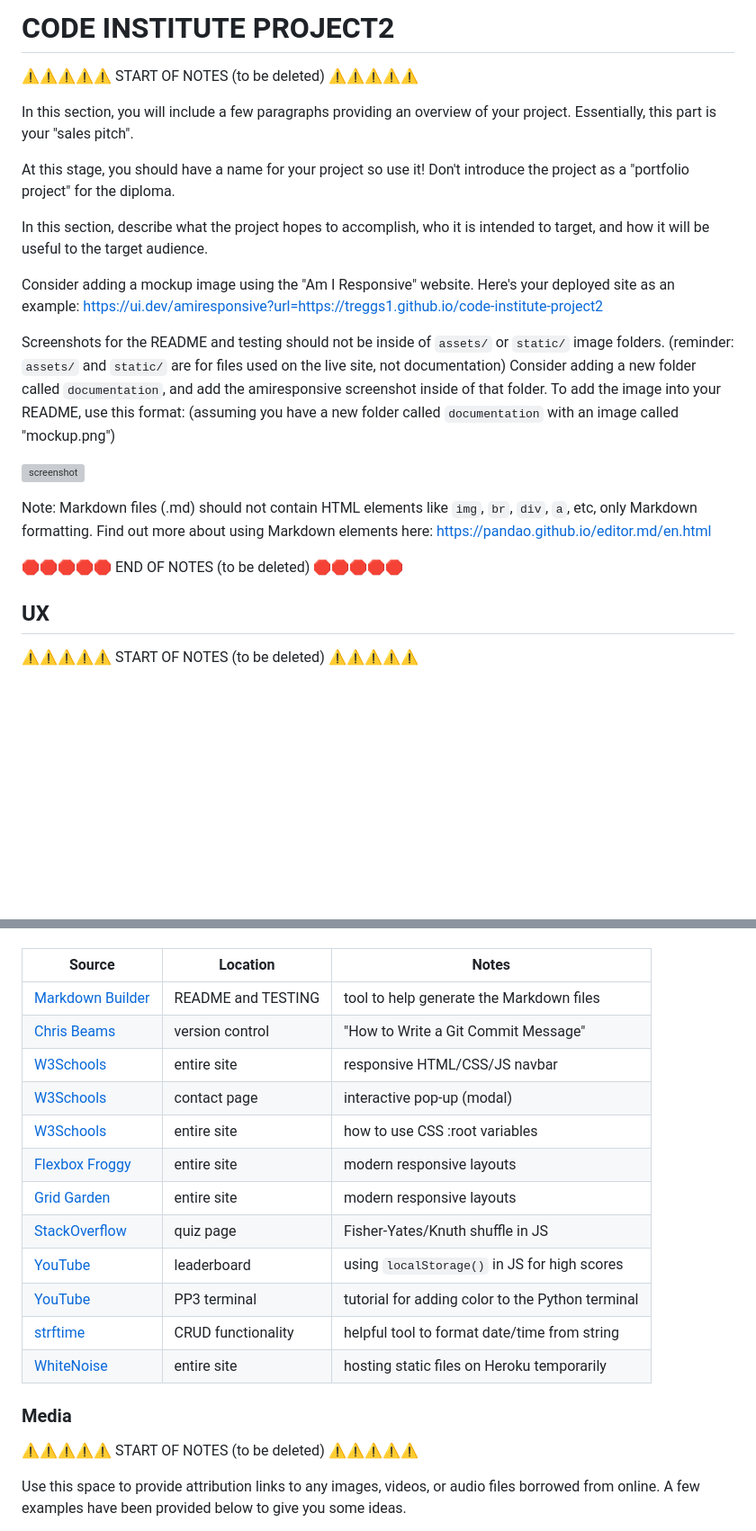
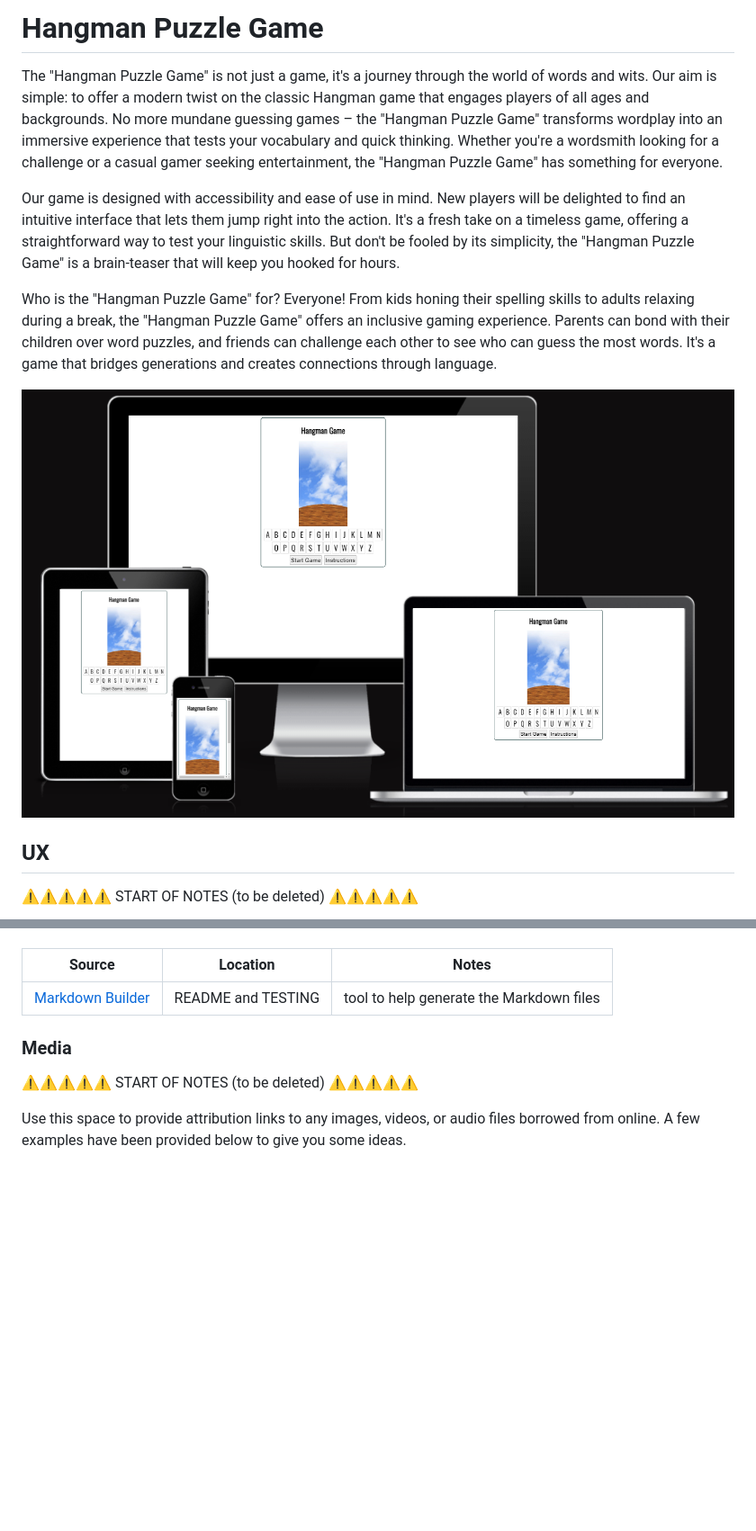
Before and after one commit to treggs1/code-institute-project2, a Markdown page: README.md, 2 parts joined by grey strips. Shown: that part at 90% size. Drawn GitHub-style; pictures changed too: documentation/amiresponsive.png (added); blank space fills up the shorter version; grey boxes are pictures that could not be loaded.

Commit message:
Update readme.md with project introduction and new documentation folder for images used in readme.md and testing.md

```diff
--- a/README.md
+++ b/README.md
@@ -1,32 +1,13 @@
-# CODE INSTITUTE PROJECT2
+# Hangman Puzzle Game
 
-⚠️⚠️⚠️⚠️⚠️ START OF NOTES (to be deleted) ⚠️⚠️⚠️⚠️⚠️
+The "Hangman Puzzle Game" is not just a game, it's a journey through the world of words and wits. Our aim is simple: to offer a modern twist on the classic Hangman game that engages players of all ages and backgrounds. No more mundane guessing games – the "Hangman Puzzle Game" transforms wordplay into an immersive experience that tests your vocabulary and quick thinking. Whether you're a wordsmith looking for a challenge or a casual gamer seeking entertainment, the "Hangman Puzzle Game" has something for everyone.
 
-In this section, you will include a few paragraphs providing an overview of your project.
-Essentially, this part is your "sales pitch".
+Our game is designed with accessibility and ease of use in mind. New players will be delighted to find an intuitive interface that lets them jump right into the action. It's a fresh take on a timeless game, offering a straightforward way to test your linguistic skills. But don't be fooled by its simplicity, the "Hangman Puzzle Game" is a brain-teaser that will keep you hooked for hours.
 
-At this stage, you should have a name for your project so use it!
-Don't introduce the project as a "portfolio project" for the diploma.
+Who is the "Hangman Puzzle Game" for? Everyone! From kids honing their spelling skills to adults relaxing during a break, the "Hangman Puzzle Game" offers an inclusive gaming experience. Parents can bond with their children over word puzzles, and friends can challenge each other to see who can guess the most words. It's a game that bridges generations and creates connections through language.
 
-In this section, describe what the project hopes to accomplish, who it is intended to target, and how it will be useful to the target audience.
+![Am I Responsive?](documentation/amiresponsive.png "Am I Responsive? Website Mockup")
 
-Consider adding a mockup image using the "Am I Responsive" website.
-Here's your deployed site as an example:
-https://ui.dev/amiresponsive?url=https://treggs1.github.io/code-institute-project2
-
-Screenshots for the README and testing should not be inside of `assets/` or `static/` image folders.
-(reminder: `assets/` and `static/` are for files used on the live site, not documentation)
-Consider adding a new folder called `documentation`, and add the amiresponsive screenshot inside of that folder.
-To add the image into your README, use this format:
-(assuming you have a new folder called `documentation` with an image called "mockup.png")
-
-![screenshot](documentation/mockup.png)
-
-Note: Markdown files (.md) should not contain HTML elements like `img`, `br`, `div`, `a`, etc, only Markdown formatting.
-Find out more about using Markdown elements here:
-https://pandao.github.io/editor.md/en.html
-
-🛑🛑🛑🛑🛑 END OF NOTES (to be deleted) 🛑🛑🛑🛑🛑
 
 ## UX
 
@@ -353,17 +298,6 @@ Ideally, you should provide an actual link to every resource used, not just a ge
 | Source | Location | Notes |
 | --- | --- | --- |
 | [Markdown Builder](https://traveltimn.github.io/markdown-builder) | README and TESTING | tool to help generate the Markdown files |
-| [Chris Beams](https://chris.beams.io/posts/git-commit) | version control | "How to Write a Git Commit Message" |
-| [W3Schools](https://www.w3schools.com/howto/howto_js_topnav_responsive.asp) | entire site | responsive HTML/CSS/JS navbar |
-| [W3Schools](https://www.w3schools.com/howto/howto_css_modals.asp) | contact page | interactive pop-up (modal) |
-| [W3Schools](https://www.w3schools.com/css/css3_variables.asp) | entire site | how to use CSS :root variables |
-| [Flexbox Froggy](https://flexboxfroggy.com/) | entire site | modern responsive layouts |
-| [Grid Garden](https://cssgridgarden.com) | entire site | modern responsive layouts |
-| [StackOverflow](https://stackoverflow.com/a/2450976) | quiz page | Fisher-Yates/Knuth shuffle in JS |
-| [YouTube](https://www.youtube.com/watch?v=YL1F4dCUlLc) | leaderboard | using `localStorage()` in JS for high scores |
-| [YouTube](https://www.youtube.com/watch?v=u51Zjlnui4Y) | PP3 terminal | tutorial for adding color to the Python terminal |
-| [strftime](https://strftime.org) | CRUD functionality | helpful tool to format date/time from string |
-| [WhiteNoise](http://whitenoise.evans.io) | entire site | hosting static files on Heroku temporarily |
 
 ### Media
 
```
Also changed, not shown: other parts of README.md (+8 -47 lines).
